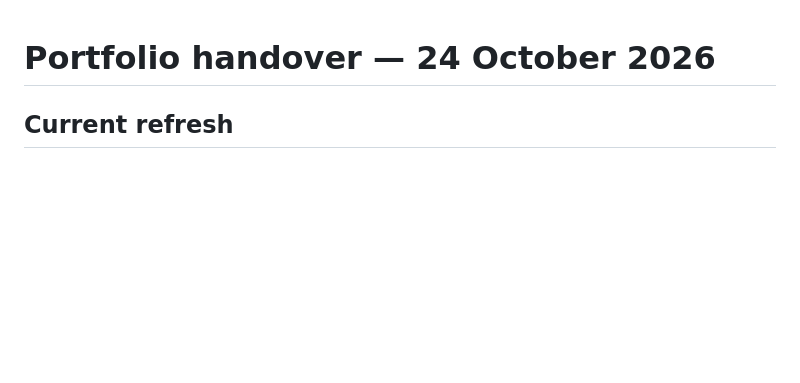
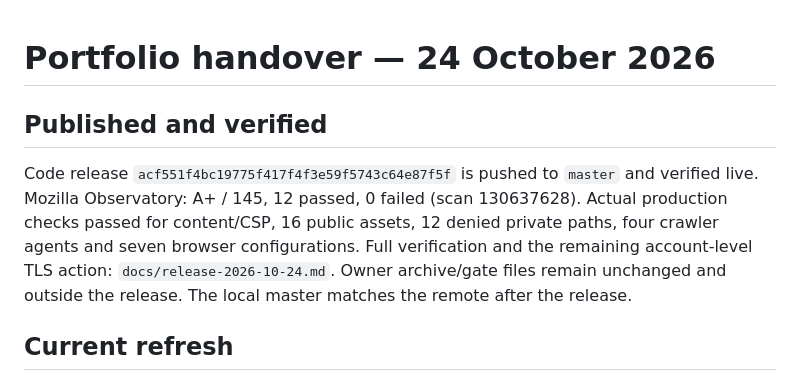
Before and after one commit to obu90210/2km-ee, a Markdown page: next-session.md, the part around the change. GitHub-like rendering; blank space fills up the shorter version.

Commit message:
Record production security and deployment verification

```diff
--- a/next-session.md
+++ b/next-session.md
@@ -1,4 +1,8 @@
 # Portfolio handover — 24 October 2026
+
+## Published and verified
+
+Code release `acf551f4bc19775f417f4f3e59f5743c64e87f5f` is pushed to `master` and verified live. Mozilla Observatory: A+ / 145, 12 passed, 0 failed (scan 130637628). Actual production checks passed for content/CSP, 16 public assets, 12 denied private paths, four crawler agents and seven browser configurations. Full verification and the remaining account-level TLS action: `docs/release-2026-10-24.md`. Owner archive/gate files remain unchanged and outside the release. The local master matches the remote after the release.
 
 ## Current refresh
 
```
Also changed, not shown: docs/release-2026-10-24.md (added, +24 -0 lines), docs/security-review-2026-10-24.md (+2 -0 lines).
